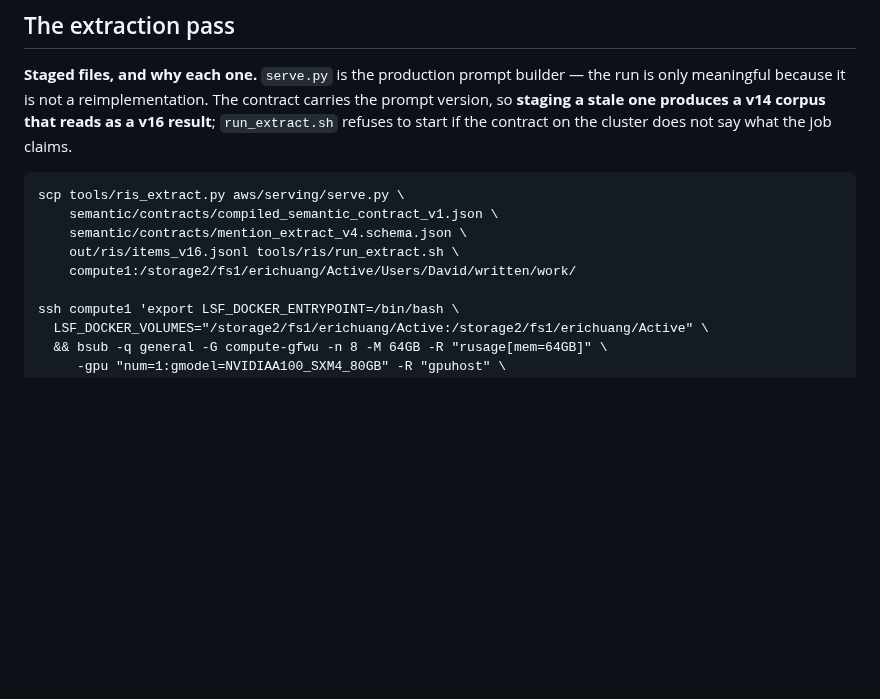
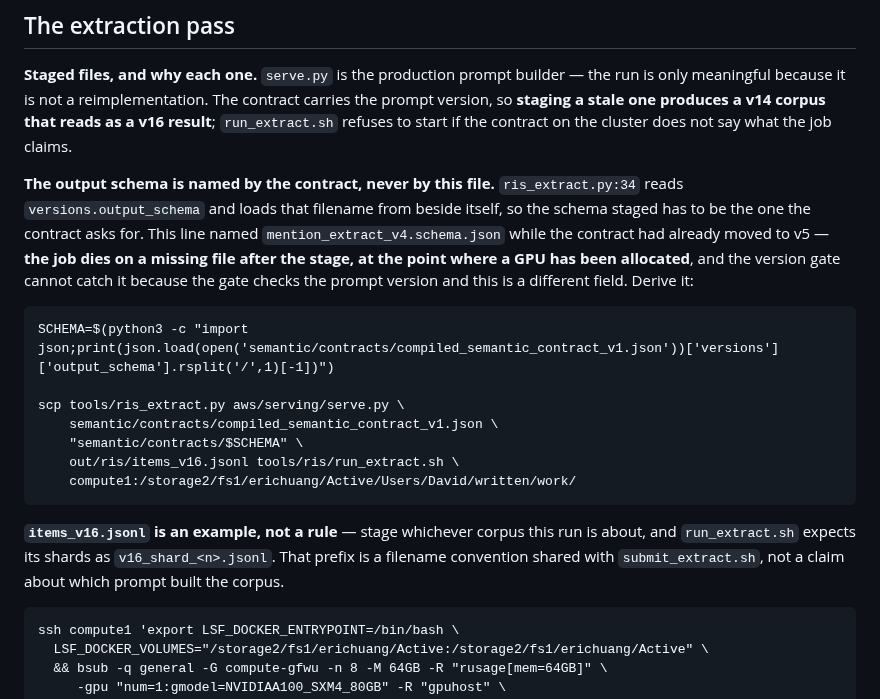
Before and after one commit to Shinghei98/Written, a Markdown page: tools/ris/SUBMIT.md, the part around the change. Rendered like a GitHub page; blank space fills up the shorter version.

Commit message:
The staged schema is the one the contract asks for
SUBMIT.md staged mention_extract_v4.schema.json while the contract had already
moved to v5. ris_extract.py:34 does not read the filename from anywhere — it
derives it from versions.output_schema and loads it from beside itself — so the
job dies on a missing file after the stage, at the point where a GPU has been
allocated and an LSF slot spent.

run_extract.sh's version gate cannot catch this. It compares versions.prompt,
and this is versions.output_schema: a different field that moves on a different
schedule, which is why the prompt gate has been passing over a stale schema
line for as long as v5 has existed.

So the line derives the name rather than repeating it. A name copied into a
second file is a name that can disagree with the first, and this one did.

Also says plainly that items_v16.jsonl is an example and that v16_shard_<n> is
a filename convention shared with submit_extract.sh rather than a claim about
which prompt built the corpus — both read as version statements and neither is.

Co-Authored-By: Claude Opus 5 (1M context) <noreply@anthropic.com>

```diff
--- a/tools/ris/SUBMIT.md
+++ b/tools/ris/SUBMIT.md
@@ -16,11 +16,26 @@ carries the prompt version, so **staging a stale one produces a v14 corpus that
 reads as a v16 result**; `run_extract.sh` refuses to start if the contract on
 the cluster does not say what the job claims.
 
+**The output schema is named by the contract, never by this file.**
+`ris_extract.py:34` reads `versions.output_schema` and loads that filename from
+beside itself, so the schema staged has to be the one the contract asks for.
+This line named `mention_extract_v4.schema.json` while the contract had already
+moved to v5 — **the job dies on a missing file after the stage, at the point
+where a GPU has been allocated**, and the version gate cannot catch it because
+the gate checks the prompt version and this is a different field. Derive it:
+
+    SCHEMA=$(python3 -c "import json;print(json.load(open('semantic/contracts/compiled_semantic_contract_v1.json'))['versions']['output_schema'].rsplit('/',1)[-1])")
+
     scp tools/ris_extract.py aws/serving/serve.py \
         semantic/contracts/compiled_semantic_contract_v1.json \
-        semantic/contracts/mention_extract_v4.schema.json \
+        "semantic/contracts/$SCHEMA" \
         out/ris/items_v16.jsonl tools/ris/run_extract.sh \
         compute1:/storage2/fs1/erichuang/Active/Users/David/written/work/
+
+**`items_v16.jsonl` is an example, not a rule** — stage whichever corpus this
+run is about, and `run_extract.sh` expects its shards as `v16_shard_<n>.jsonl`.
+That prefix is a filename convention shared with `submit_extract.sh`, not a
+claim about which prompt built the corpus.
 
     ssh compute1 'export LSF_DOCKER_ENTRYPOINT=/bin/bash \
       LSF_DOCKER_VOLUMES="/storage2/fs1/erichuang/Active:/storage2/fs1/erichuang/Active" \
```
